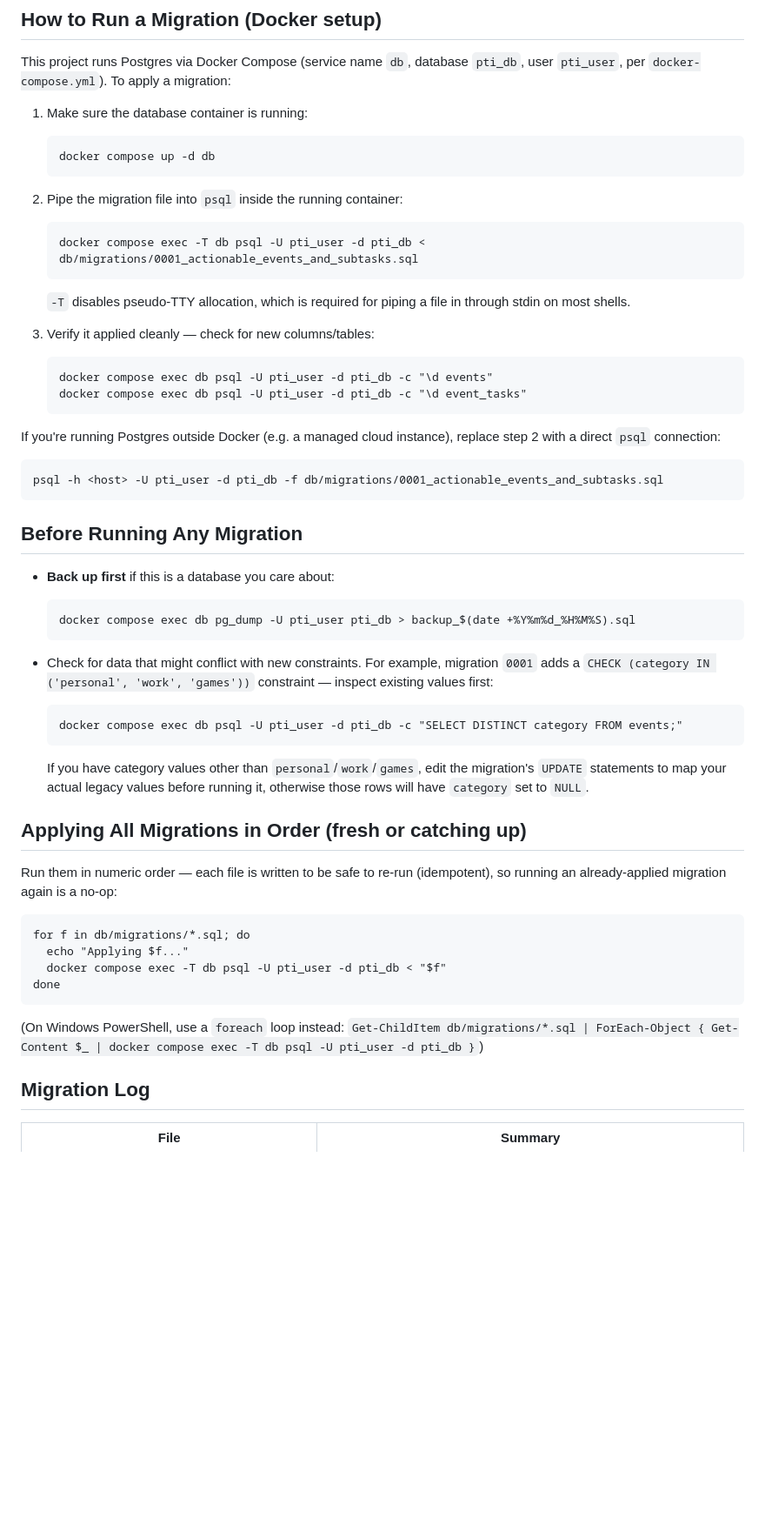
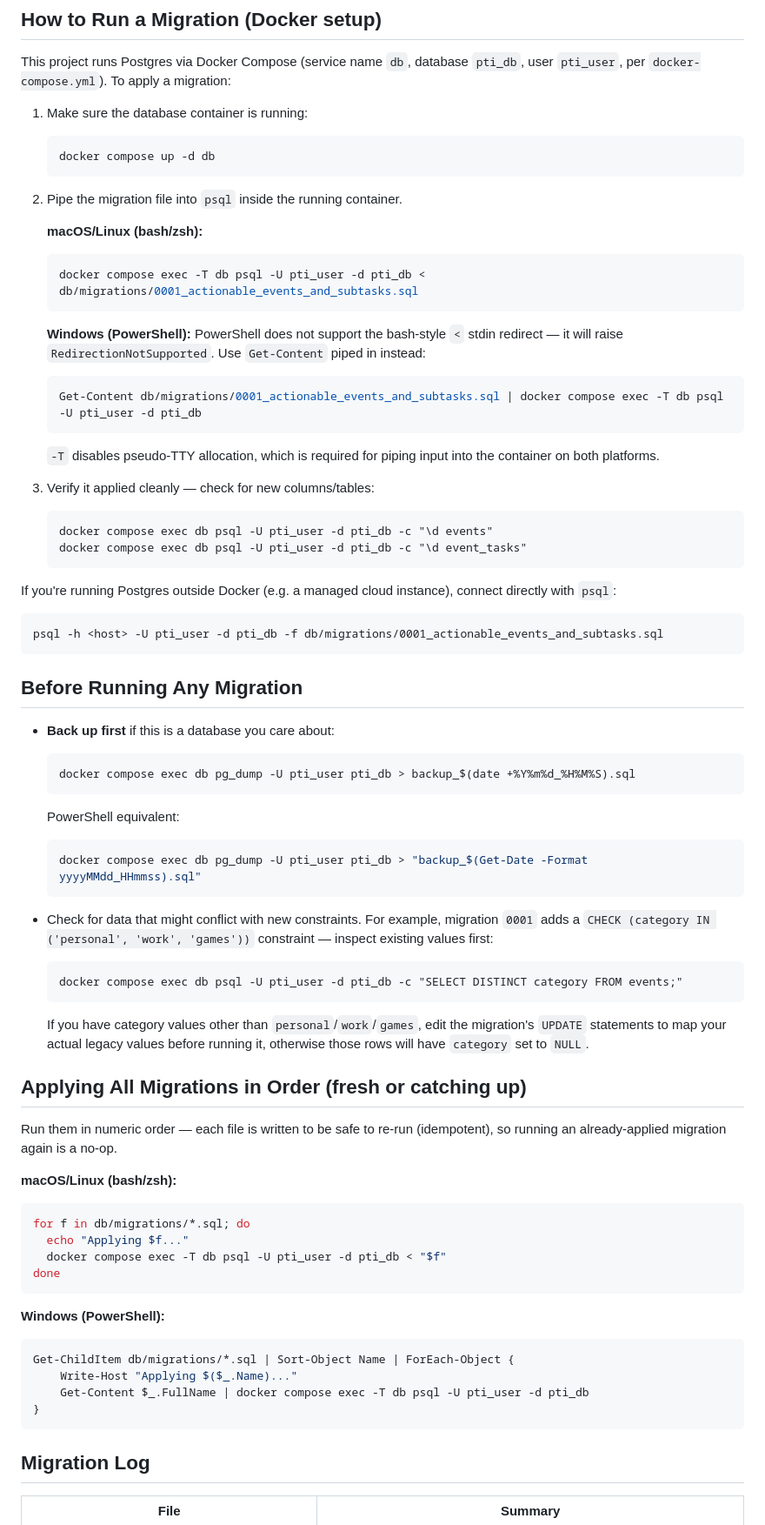
Before and after one commit to dzho96/MyApp, a Markdown page: db/migrations/README.md, the part around the change. Shown at 87% size. Drawn GitHub-style; blank space fills up the shorter version.

Commit message:
Fix PowerShell migration instructions (Get-Content instead of unsupported < redirect)

````diff
--- a/db/migrations/README.md
+++ b/db/migrations/README.md
@@ -30,14 +30,24 @@ This project runs Postgres via Docker Compose (service name `db`, database
    docker compose up -d db
    ```
 
-2. Pipe the migration file into `psql` inside the running container:
+2. Pipe the migration file into `psql` inside the running container.
 
-   ```
+   **macOS/Linux (bash/zsh):**
+
+   ```bash
    docker compose exec -T db psql -U pti_user -d pti_db < db/migrations/0001_actionable_events_and_subtasks.sql
    ```
 
-   `-T` disables pseudo-TTY allocation, which is required for piping a file
-   in through stdin on most shells.
+   **Windows (PowerShell):** PowerShell does not support the bash-style `<`
+   stdin redirect — it will raise `RedirectionNotSupported`. Use `Get-Content`
+   piped in instead:
+
+   ```powershell
+   Get-Content db/migrations/0001_actionable_events_and_subtasks.sql | docker compose exec -T db psql -U pti_user -d pti_db
+   ```
+
+   `-T` disables pseudo-TTY allocation, which is required for piping input
+   into the container on both platforms.
 
 3. Verify it applied cleanly — check for new columns/tables:
 
@@ -47,7 +57,7 @@ This project runs Postgres via Docker Compose (service name `db`, database
    ```
 
 If you're running Postgres outside Docker (e.g. a managed cloud instance),
-replace step 2 with a direct `psql` connection:
+connect directly with `psql`:
 
 ```
 psql -h <host> -U pti_user -d pti_db -f db/migrations/0001_actionable_events_and_subtasks.sql
@@ -57,8 +67,14 @@ psql -h <host> -U pti_user -d pti_db -f db/migrations/0001_actionable_events_and
 
 - **Back up first** if this is a database you care about:
 
+  ```bash
+  docker compose exec db pg_dump -U pti_user pti_db > backup_$(date +%Y%m%d_%H%M%S).sql
   ```
-  docker compose exec db pg_dump -U pti_user pti_db > backup_$(date +%Y%m%d_%H%M%S).sql
+
+  PowerShell equivalent:
+
+  ```powershell
+  docker compose exec db pg_dump -U pti_user pti_db > "backup_$(Get-Date -Format yyyyMMdd_HHmmss).sql"
   ```
 
 - Check for data that might conflict with new constraints. For example,
@@ -76,17 +92,25 @@ psql -h <host> -U pti_user -d pti_db -f db/migrations/0001_actionable_events_and
 ## Applying All Migrations in Order (fresh or catching up)
 
 Run them in numeric order — each file is written to be safe to re-run
-(idempotent), so running an already-applied migration again is a no-op:
+(idempotent), so running an already-applied migration again is a no-op.
 
-```
+**macOS/Linux (bash/zsh):**
+
+```bash
 for f in db/migrations/*.sql; do
   echo "Applying $f..."
   docker compose exec -T db psql -U pti_user -d pti_db < "$f"
 done
 ```
 
-(On Windows PowerShell, use a `foreach` loop instead:
-`Get-ChildItem db/migrations/*.sql | ForEach-Object { Get-Content $_ | docker compose exec -T db psql -U pti_user -d pti_db }`)
+**Windows (PowerShell):**
+
+```powershell
+Get-ChildItem db/migrations/*.sql | Sort-Object Name | ForEach-Object {
+    Write-Host "Applying $($_.Name)..."
+    Get-Content $_.FullName | docker compose exec -T db psql -U pti_user -d pti_db
+}
+```
 
 ## Migration Log
 
````
